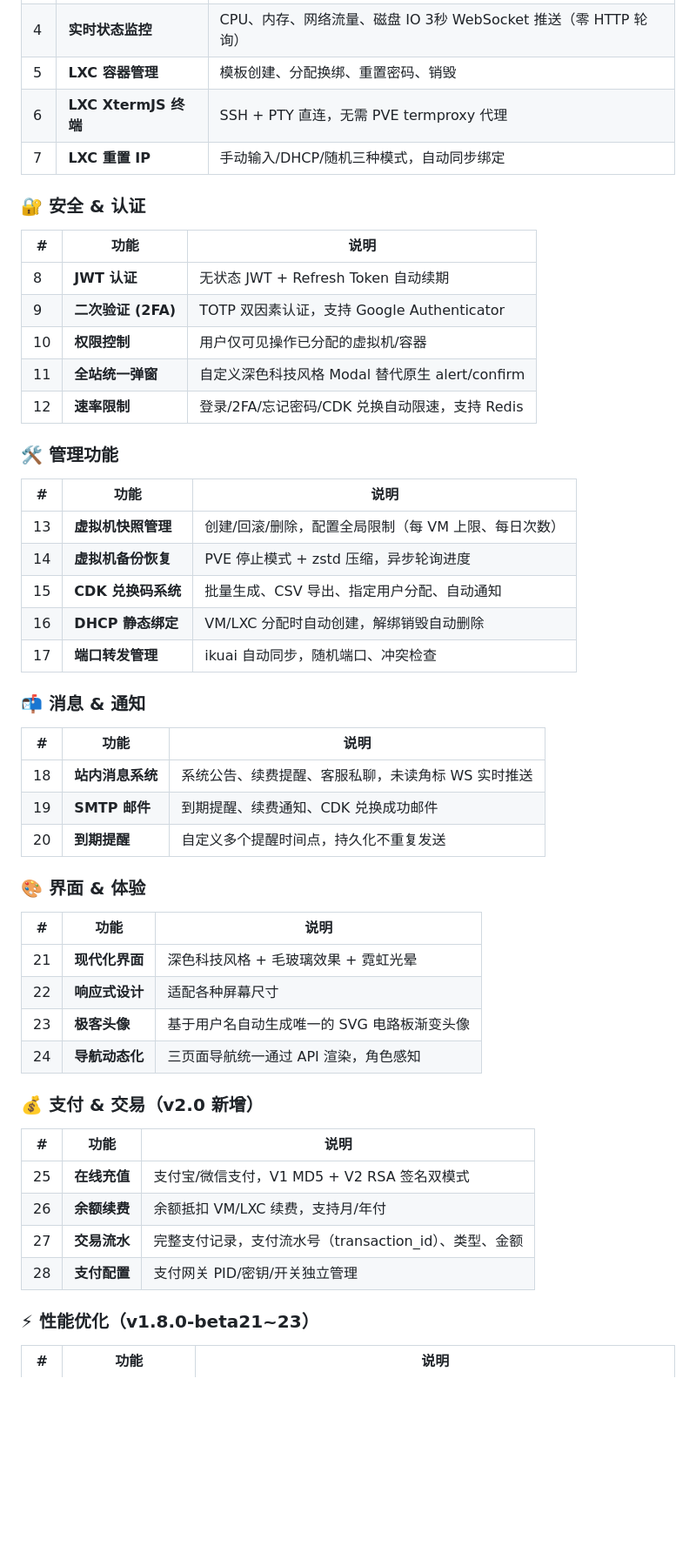
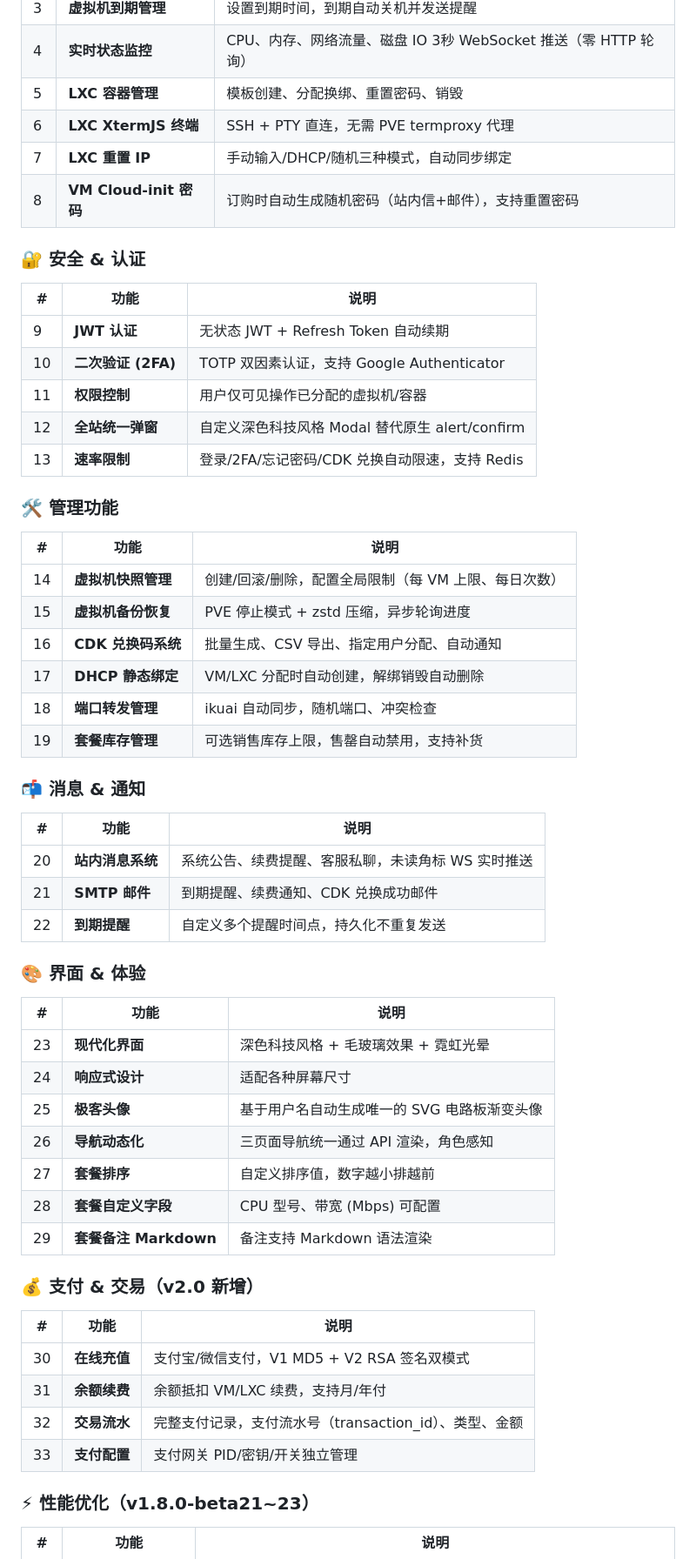
Before and after one commit to 272416939/pve-multi-user-panel, a Markdown page: README.md, the part around one of its changes. Shown at 87% size. Drawn GitHub-style; blank space fills up the shorter version.

Commit message:
chore: README同步v2.2.0更新内容（套餐/Cloud-init密码等）

```diff
--- a/README.md
+++ b/README.md
@@ -41,47 +41,52 @@
 | 5 | **LXC 容器管理** | 模板创建、分配换绑、重置密码、销毁 |
 | 6 | **LXC XtermJS 终端** | SSH + PTY 直连，无需 PVE termproxy 代理 |
 | 7 | **LXC 重置 IP** | 手动输入/DHCP/随机三种模式，自动同步绑定 |
+| 8 | **VM Cloud-init 密码** | 订购时自动生成随机密码（站内信+邮件），支持重置密码 |
 
 ### 🔐 安全 & 认证
 | # | 功能 | 说明 |
 |---|------|------|
-| 8 | **JWT 认证** | 无状态 JWT + Refresh Token 自动续期 |
-| 9 | **二次验证 (2FA)** | TOTP 双因素认证，支持 Google Authenticator |
-| 10 | **权限控制** | 用户仅可见操作已分配的虚拟机/容器 |
-| 11 | **全站统一弹窗** | 自定义深色科技风格 Modal 替代原生 alert/confirm |
-| 12 | **速率限制** | 登录/2FA/忘记密码/CDK 兑换自动限速，支持 Redis |
+| 9 | **JWT 认证** | 无状态 JWT + Refresh Token 自动续期 |
+| 10 | **二次验证 (2FA)** | TOTP 双因素认证，支持 Google Authenticator |
+| 11 | **权限控制** | 用户仅可见操作已分配的虚拟机/容器 |
+| 12 | **全站统一弹窗** | 自定义深色科技风格 Modal 替代原生 alert/confirm |
+| 13 | **速率限制** | 登录/2FA/忘记密码/CDK 兑换自动限速，支持 Redis |
 
 ### 🛠️ 管理功能
 | # | 功能 | 说明 |
 |---|------|------|
-| 13 | **虚拟机快照管理** | 创建/回滚/删除，配置全局限制（每 VM 上限、每日次数） |
-| 14 | **虚拟机备份恢复** | PVE 停止模式 + zstd 压缩，异步轮询进度 |
-| 15 | **CDK 兑换码系统** | 批量生成、CSV 导出、指定用户分配、自动通知 |
-| 16 | **DHCP 静态绑定** | VM/LXC 分配时自动创建，解绑销毁自动删除 |
-| 17 | **端口转发管理** | ikuai 自动同步，随机端口、冲突检查 |
+| 14 | **虚拟机快照管理** | 创建/回滚/删除，配置全局限制（每 VM 上限、每日次数） |
+| 15 | **虚拟机备份恢复** | PVE 停止模式 + zstd 压缩，异步轮询进度 |
+| 16 | **CDK 兑换码系统** | 批量生成、CSV 导出、指定用户分配、自动通知 |
+| 17 | **DHCP 静态绑定** | VM/LXC 分配时自动创建，解绑销毁自动删除 |
+| 18 | **端口转发管理** | ikuai 自动同步，随机端口、冲突检查 |
+| 19 | **套餐库存管理** | 可选销售库存上限，售罄自动禁用，支持补货 |
 
 ### 📬 消息 & 通知
 | # | 功能 | 说明 |
 |---|------|------|
-| 18 | **站内消息系统** | 系统公告、续费提醒、客服私聊，未读角标 WS 实时推送 |
-| 19 | **SMTP 邮件** | 到期提醒、续费通知、CDK 兑换成功邮件 |
-| 20 | **到期提醒** | 自定义多个提醒时间点，持久化不重复发送 |
+| 20 | **站内消息系统** | 系统公告、续费提醒、客服私聊，未读角标 WS 实时推送 |
+| 21 | **SMTP 邮件** | 到期提醒、续费通知、CDK 兑换成功邮件 |
+| 22 | **到期提醒** | 自定义多个提醒时间点，持久化不重复发送 |
 
 ### 🎨 界面 & 体验
 | # | 功能 | 说明 |
 |---|------|------|
-| 21 | **现代化界面** | 深色科技风格 + 毛玻璃效果 + 霓虹光晕 |
-| 22 | **响应式设计** | 适配各种屏幕尺寸 |
-| 23 | **极客头像** | 基于用户名自动生成唯一的 SVG 电路板渐变头像 |
-| 24 | **导航动态化** | 三页面导航统一通过 API 渲染，角色感知 |
+| 23 | **现代化界面** | 深色科技风格 + 毛玻璃效果 + 霓虹光晕 |
+| 24 | **响应式设计** | 适配各种屏幕尺寸 |
+| 25 | **极客头像** | 基于用户名自动生成唯一的 SVG 电路板渐变头像 |
+| 26 | **导航动态化** | 三页面导航统一通过 API 渲染，角色感知 |
+| 27 | **套餐排序** | 自定义排序值，数字越小排越前 |
+| 28 | **套餐自定义字段** | CPU 型号、带宽 (Mbps) 可配置 |
+| 29 | **套餐备注 Markdown** | 备注支持 Markdown 语法渲染 |
 
 ### 💰 支付 & 交易（v2.0 新增）
 | # | 功能 | 说明 |
 |---|------|------|
-| 25 | **在线充值** | 支付宝/微信支付，V1 MD5 + V2 RSA 签名双模式 |
-| 26 | **余额续费** | 余额抵扣 VM/LXC 续费，支持月/年付 |
-| 27 | **交易流水** | 完整支付记录，支付流水号（transaction_id）、类型、金额 |
-| 28 | **支付配置** | 支付网关 PID/密钥/开关独立管理 |
+| 30 | **在线充值** | 支付宝/微信支付，V1 MD5 + V2 RSA 签名双模式 |
+| 31 | **余额续费** | 余额抵扣 VM/LXC 续费，支持月/年付 |
+| 32 | **交易流水** | 完整支付记录，支付流水号（transaction_id）、类型、金额 |
+| 33 | **支付配置** | 支付网关 PID/密钥/开关独立管理 |
 
 ### ⚡ 性能优化（v1.8.0-beta21~23）
 | # | 功能 | 说明 |
```
Also changed, not shown: other parts of README.md (+25 -10 lines).
